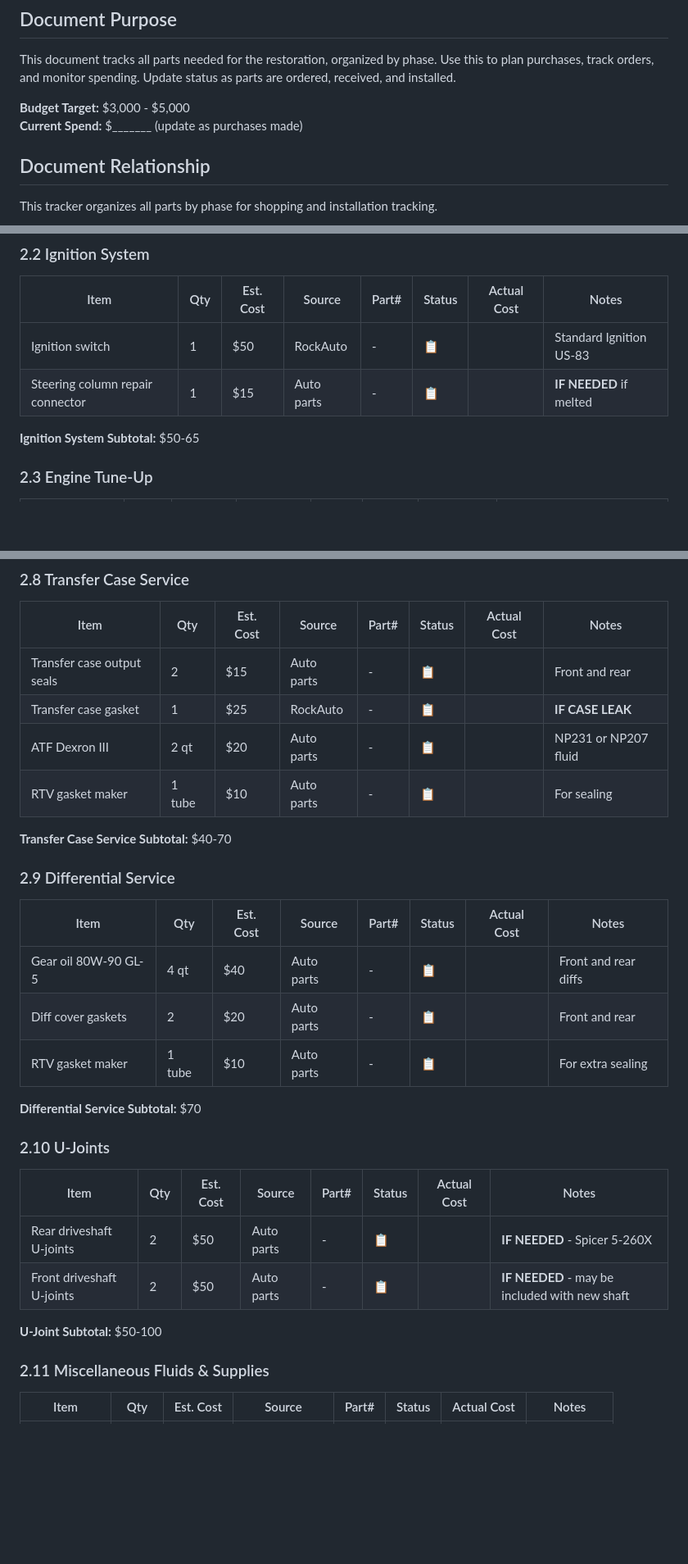
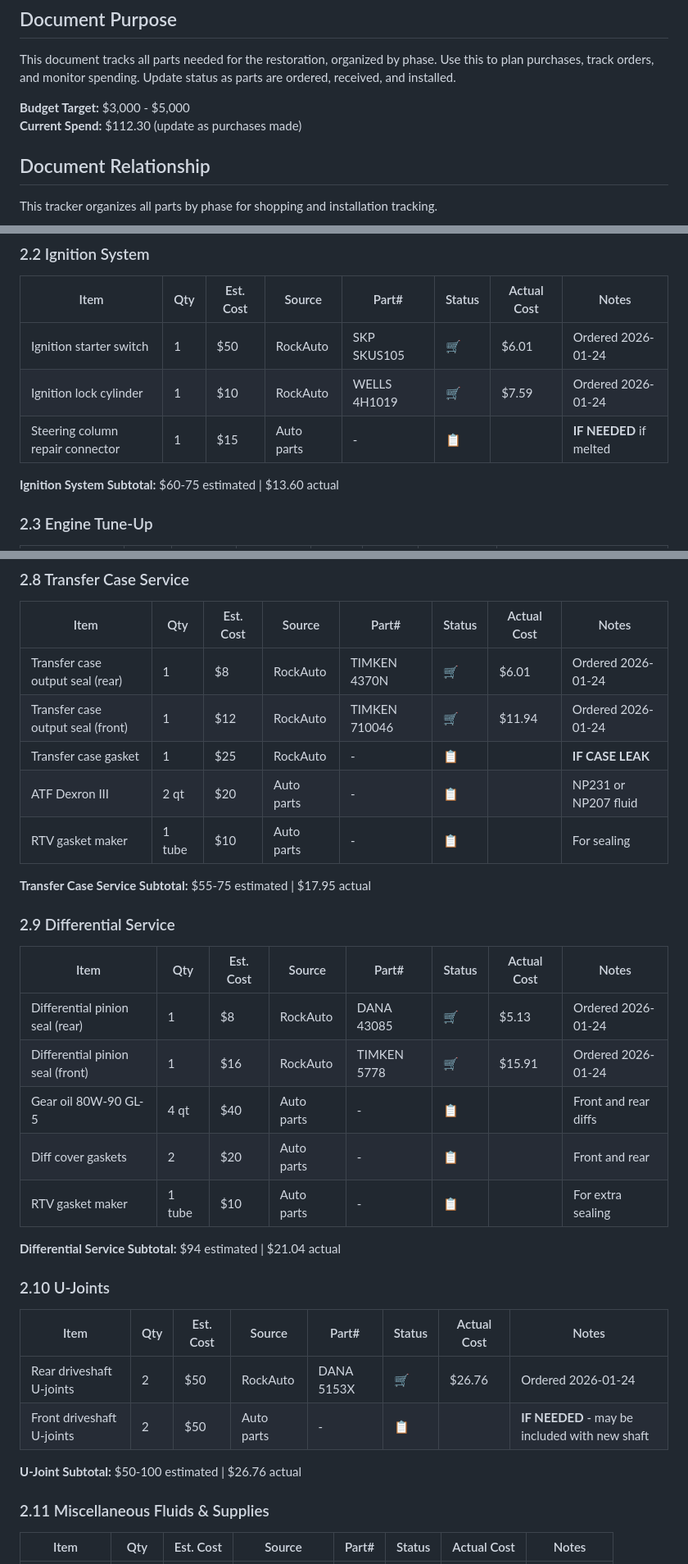
Before and after one commit to shaes-farm/mad-max, a Markdown page: docs/project/04_PARTS_TRACKER.md, 3 parts joined by grey strips. Shown at 82% size. Drawn GitHub-style; blank space fills up the shorter version.

Commit message:
Add U-Joints, seals, and ignition switch to parts tracker

```diff
--- a/docs/project/04_PARTS_TRACKER.md
+++ b/docs/project/04_PARTS_TRACKER.md
@@ -4,7 +4,7 @@
 This document tracks all parts needed for the restoration, organized by phase. Use this to plan purchases, track orders, and monitor spending. Update status as parts are ordered, received, and installed.
 
 **Budget Target:** $3,000 - $5,000
-**Current Spend:** $_______ (update as purchases made)
+**Current Spend:** $112.30 (update as purchases made)
 
 ## Document Relationship
 
@@ -228,10 +228,11 @@ This document focuses on: What to buy, where to buy it, when to buy it, and trac
 
 | Item | Qty | Est. Cost | Source | Part# | Status | Actual Cost | Notes |
 |------|-----|-----------|--------|-------|--------|-------------|-------|
-| Ignition switch | 1 | $50 | RockAuto | - | 📋 | | Standard Ignition US-83 |
+| Ignition starter switch | 1 | $50 | RockAuto | SKP SKUS105 | 🛒 | $6.01 | Ordered 2026-01-24 |
+| Ignition lock cylinder | 1 | $10 | RockAuto | WELLS 4H1019 | 🛒 | $7.59 | Ordered 2026-01-24 |
 | Steering column repair connector | 1 | $15 | Auto parts | - | 📋 | | **IF NEEDED** if melted |
 
-**Ignition System Subtotal:** $50-65
+**Ignition System Subtotal:** $60-75 estimated | $13.60 actual
 
 ### 2.3 Engine Tune-Up
 
@@ -299,31 +300,34 @@ This document focuses on: What to buy, where to buy it, when to buy it, and trac
 
 | Item | Qty | Est. Cost | Source | Part# | Status | Actual Cost | Notes |
 |------|-----|-----------|--------|-------|--------|-------------|-------|
-| Transfer case output seals | 2 | $15 | Auto parts | - | 📋 | | Front and rear |
+| Transfer case output seal (rear) | 1 | $8 | RockAuto | TIMKEN 4370N | 🛒 | $6.01 | Ordered 2026-01-24 |
+| Transfer case output seal (front) | 1 | $12 | RockAuto | TIMKEN 710046 | 🛒 | $11.94 | Ordered 2026-01-24 |
 | Transfer case gasket | 1 | $25 | RockAuto | - | 📋 | | **IF CASE LEAK** |
 | ATF Dexron III | 2 qt | $20 | Auto parts | - | 📋 | | NP231 or NP207 fluid |
 | RTV gasket maker | 1 tube | $10 | Auto parts | - | 📋 | | For sealing |
 
-**Transfer Case Service Subtotal:** $40-70
+**Transfer Case Service Subtotal:** $55-75 estimated | $17.95 actual
 
 ### 2.9 Differential Service
 
 | Item | Qty | Est. Cost | Source | Part# | Status | Actual Cost | Notes |
 |------|-----|-----------|--------|-------|--------|-------------|-------|
+| Differential pinion seal (rear) | 1 | $8 | RockAuto | DANA 43085 | 🛒 | $5.13 | Ordered 2026-01-24 |
+| Differential pinion seal (front) | 1 | $16 | RockAuto | TIMKEN 5778 | 🛒 | $15.91 | Ordered 2026-01-24 |
 | Gear oil 80W-90 GL-5 | 4 qt | $40 | Auto parts | - | 📋 | | Front and rear diffs |
 | Diff cover gaskets | 2 | $20 | Auto parts | - | 📋 | | Front and rear |
 | RTV gasket maker | 1 tube | $10 | Auto parts | - | 📋 | | For extra sealing |
 
-**Differential Service Subtotal:** $70
+**Differential Service Subtotal:** $94 estimated | $21.04 actual
 
 ### 2.10 U-Joints
 
 | Item | Qty | Est. Cost | Source | Part# | Status | Actual Cost | Notes |
 |------|-----|-----------|--------|-------|--------|-------------|-------|
-| Rear driveshaft U-joints | 2 | $50 | Auto parts | - | 📋 | | **IF NEEDED** - Spicer 5-260X |
+| Rear driveshaft U-joints | 2 | $50 | RockAuto | DANA 5153X | 🛒 | $26.76 | Ordered 2026-01-24 |
 | Front driveshaft U-joints | 2 | $50 | Auto parts | - | 📋 | | **IF NEEDED** - may be included with new shaft |
 
-**U-Joint Subtotal:** $50-100
+**U-Joint Subtotal:** $50-100 estimated | $26.76 actual
 
 ### 2.11 Miscellaneous Fluids & Supplies
 
```
Also changed, not shown: other parts of docs/project/04_PARTS_TRACKER.md (+4 -4 lines).
